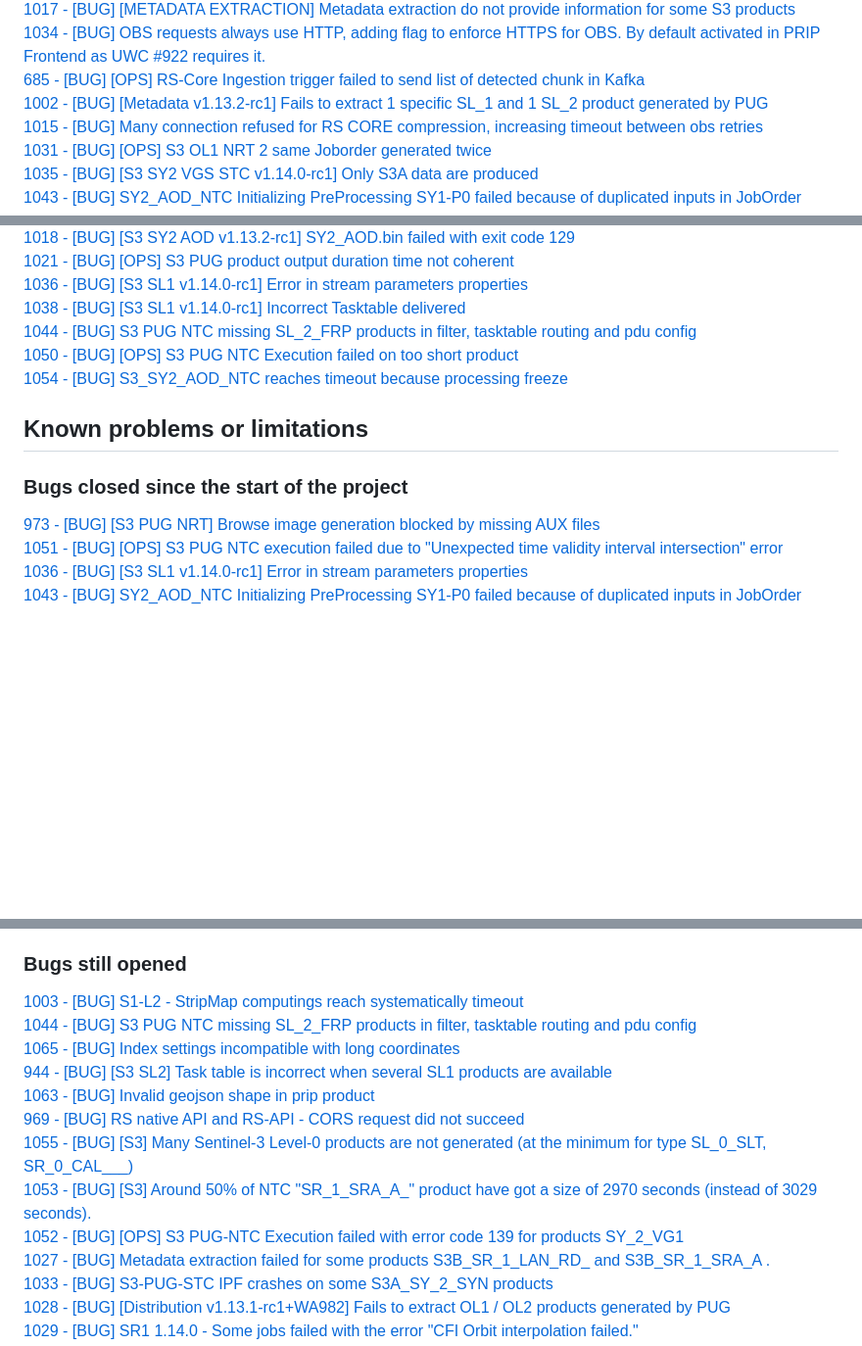
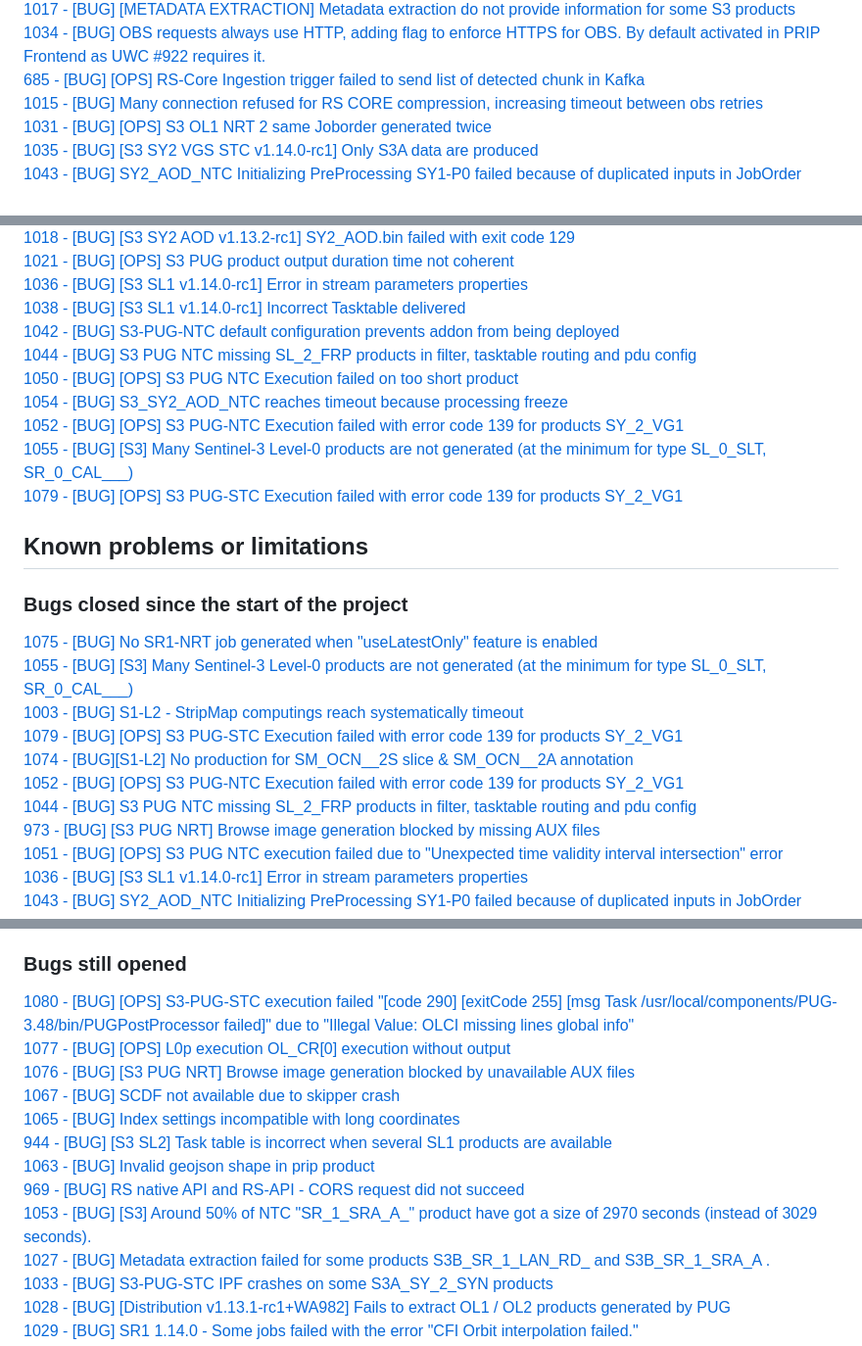
Before and after one commit to COPRS/reference-system-software, a Markdown page: releases/V2.0.0.md, 3 parts joined by grey strips. Shown at 98% size. GitHub-like rendering; blank space fills up the shorter version.

```diff
--- a/releases/V2.0.0.md
+++ b/releases/V2.0.0.md
@@ -208,7 +208,6 @@ Complete processing for S1, S2 and S3
 [1017 - [BUG] [METADATA EXTRACTION] Metadata extraction do not provide information for some S3 products](https://github.com/COPRS/rs-issues/issues/1017)
 [1034 - [BUG] OBS requests always use HTTP, adding flag to enforce HTTPS for OBS. By default activated in PRIP Frontend as UWC #922 requires it.](https://github.com/COPRS/rs-issues/issues/1034)
 [685 - [BUG] [OPS] RS-Core Ingestion trigger failed to send list of detected chunk in Kafka](https://github.com/COPRS/rs-issues/issues/685)
-[1002 - [BUG] [Metadata v1.13.2-rc1] Fails to extract 1 specific SL_1 and 1 SL_2 product generated by PUG](https://github.com/COPRS/rs-issues/issues/1002)
 [1015 - [BUG] Many connection refused for RS CORE compression, increasing timeout between obs retries](https://github.com/COPRS/rs-issues/issues/1015)
 [1031 - [BUG] [OPS] S3 OL1 NRT 2 same Joborder generated twice](https://github.com/COPRS/rs-issues/issues/1031)
 [1035 - [BUG] [S3 SY2 VGS STC v1.14.0-rc1] Only S3A data are produced](https://github.com/COPRS/rs-issues/issues/1035)
@@ -331,14 +331,25 @@ Complete processing for S1, S2 and S3
 [1021 - [BUG] [OPS] S3 PUG product output duration time not coherent](https://github.com/COPRS/rs-issues/issues/1021)
 [1036 - [BUG] [S3 SL1 v1.14.0-rc1] Error in stream parameters properties](https://github.com/COPRS/rs-issues/issues/1036)
 [1038 - [BUG] [S3 SL1 v1.14.0-rc1] Incorrect Tasktable delivered](https://github.com/COPRS/rs-issues/issues/1038)
+[1042 - [BUG] S3-PUG-NTC default configuration prevents addon from being deployed](https://github.com/COPRS/rs-issues/issues/1042)
 [1044 - [BUG] S3 PUG NTC missing SL_2_FRP products in filter, tasktable routing and pdu config](https://github.com/COPRS/rs-issues/issues/1044)
 [1050 - [BUG] [OPS] S3 PUG NTC Execution failed on too short product](https://github.com/COPRS/rs-issues/issues/1050)
 [1054 - [BUG] S3_SY2_AOD_NTC reaches timeout because processing freeze](https://github.com/COPRS/rs-issues/issues/1054)
+[1052 - [BUG] [OPS] S3 PUG-NTC Execution failed with error code 139 for products SY_2_VG1](https://github.com/COPRS/rs-issues/issues/1052)
+[1055 - [BUG] [S3] Many Sentinel-3 Level-0 products are not generated (at the minimum for type SL_0_SLT, SR_0_CAL___)](https://github.com/COPRS/rs-issues/issues/1055)
+[1079 - [BUG] [OPS] S3 PUG-STC Execution failed with error code 139 for products SY_2_VG1](https://github.com/COPRS/rs-issues/issues/1079)
 
 ## Known problems or limitations
 
 ### Bugs closed since the start of the project
 
+[1075 - [BUG] No SR1-NRT job generated when "useLatestOnly" feature is enabled](https://github.com/COPRS/rs-issues/issues/1075)
+[1055 - [BUG] [S3] Many Sentinel-3 Level-0 products are not generated (at the minimum for type SL_0_SLT, SR_0_CAL___)](https://github.com/COPRS/rs-issues/issues/1055)
+[1003 - [BUG] S1-L2 - StripMap computings reach systematically timeout](https://github.com/COPRS/rs-issues/issues/1003)
+[1079 - [BUG] [OPS] S3 PUG-STC Execution failed with error code 139 for products SY_2_VG1](https://github.com/COPRS/rs-issues/issues/1079)
+[1074 - [BUG][S1-L2] No production for SM_OCN__2S slice & SM_OCN__2A annotation](https://github.com/COPRS/rs-issues/issues/1074)
+[1052 - [BUG] [OPS] S3 PUG-NTC Execution failed with error code 139 for products SY_2_VG1](https://github.com/COPRS/rs-issues/issues/1052)
+[1044 - [BUG] S3 PUG NTC missing SL_2_FRP products in filter, tasktable routing and pdu config ](https://github.com/COPRS/rs-issues/issues/1044)
 [973 - [BUG] [S3 PUG NRT] Browse image generation blocked by missing AUX files](https://github.com/COPRS/rs-issues/issues/973)
 [1051 - [BUG] [OPS] S3 PUG NTC execution failed due to "Unexpected time validity interval intersection" error](https://github.com/COPRS/rs-issues/issues/1051)
 [1036 - [BUG] [S3 SL1 v1.14.0-rc1] Error in stream parameters properties](https://github.com/COPRS/rs-issues/issues/1036)
@@ -847,15 +858,15 @@ Complete processing for S1, S2 and S3
 
 ### Bugs still opened
 
-[1003 - [BUG] S1-L2 - StripMap computings reach systematically timeout](https://github.com/COPRS/rs-issues/issues/1003)
-[1044 - [BUG] S3 PUG NTC missing SL_2_FRP products in filter, tasktable routing and pdu config ](https://github.com/COPRS/rs-issues/issues/1044)
+[1080 - [BUG] [OPS] S3-PUG-STC execution failed "[code 290] [exitCode 255] [msg Task /usr/local/components/PUG-3.48/bin/PUGPostProcessor failed]" due to "Illegal Value: OLCI missing lines global info"](https://github.com/COPRS/rs-issues/issues/1080)
+[1077 - [BUG] [OPS] L0p execution OL_CR[0] execution without output](https://github.com/COPRS/rs-issues/issues/1077)
+[1076 - [BUG] [S3 PUG NRT] Browse image generation blocked by unavailable AUX files](https://github.com/COPRS/rs-issues/issues/1076)
+[1067 - [BUG] SCDF not available due to skipper crash](https://github.com/COPRS/rs-issues/issues/1067)
 [1065 - [BUG] Index settings incompatible with long coordinates](https://github.com/COPRS/rs-issues/issues/1065)
 [944 - [BUG] [S3 SL2] Task table is incorrect when several SL1 products are available](https://github.com/COPRS/rs-issues/issues/944)
 [1063 - [BUG] Invalid geojson shape in prip product](https://github.com/COPRS/rs-issues/issues/1063)
 [969 - [BUG] RS native API and RS-API - CORS request did not succeed](https://github.com/COPRS/rs-issues/issues/969)
-[1055 - [BUG] [S3] Many Sentinel-3 Level-0 products are not generated (at the minimum for type SL_0_SLT, SR_0_CAL___)](https://github.com/COPRS/rs-issues/issues/1055)
 [1053 - [BUG] [S3] Around 50% of NTC  "SR_1_SRA_A_"  product have got a size of 2970 seconds (instead of 3029 seconds).](https://github.com/COPRS/rs-issues/issues/1053)
-[1052 - [BUG] [OPS] S3 PUG-NTC Execution failed with error code 139 for products SY_2_VG1](https://github.com/COPRS/rs-issues/issues/1052)
 [1027 - [BUG] Metadata extraction failed for some products S3B_SR_1_LAN_RD_ and S3B_SR_1_SRA_A .](https://github.com/COPRS/rs-issues/issues/1027)
 [1033 - [BUG] S3-PUG-STC IPF crashes on some S3A_SY_2_SYN products](https://github.com/COPRS/rs-issues/issues/1033)
 [1028 - [BUG] [Distribution v1.13.1-rc1+WA982] Fails to extract  OL1 / OL2 products generated by PUG](https://github.com/COPRS/rs-issues/issues/1028)
```
Also changed, not shown: other parts of releases/V2.0.0.md (+1 -0 lines).
